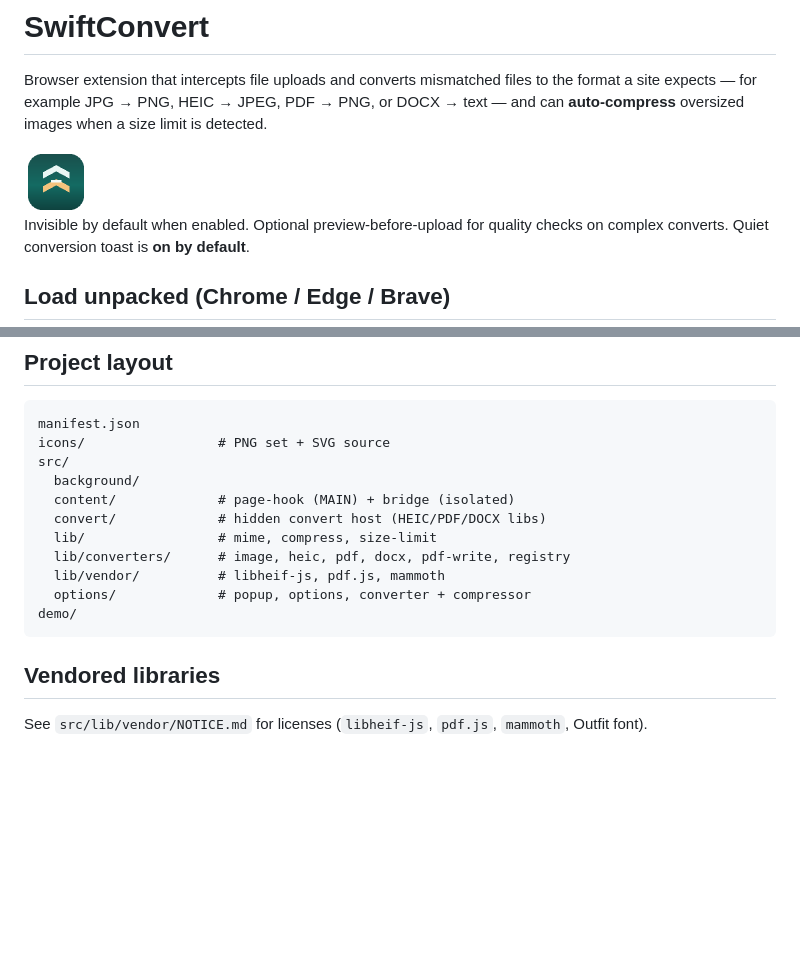
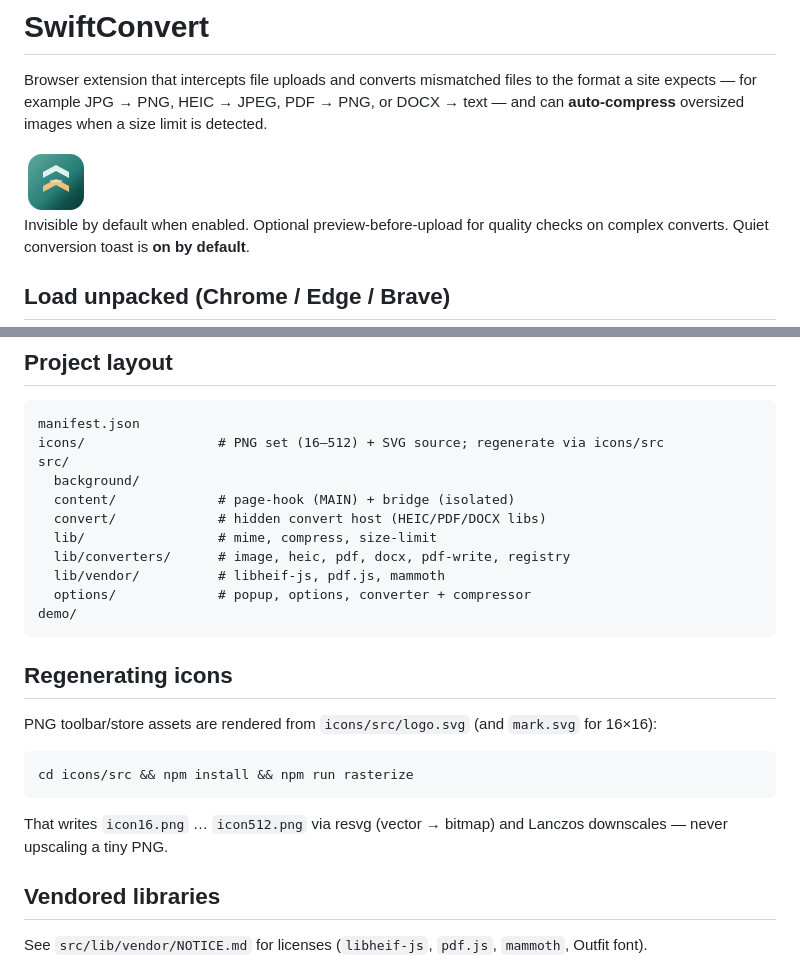
Before and after one commit to DTYoda/SwiftConvert, a Markdown page: README.md, 2 parts joined by grey strips. Drawn GitHub-style; pictures changed too: icons/icon128.png, icons/icon256.png (added); blank space fills up the shorter version.

````diff
--- a/README.md
+++ b/README.md
@@ -2,7 +2,7 @@
 
 Browser extension that intercepts file uploads and converts mismatched files to the format a site expects — for example JPG → PNG, HEIC → JPEG, PDF → PNG, or DOCX → text — and can **auto-compress** oversized images when a size limit is detected.
 
-<img src="icons/icon128.png" alt="SwiftConvert logo" width="64" height="64" />
+<img src="icons/icon256.png" alt="SwiftConvert logo" width="64" height="64" />
 
 Invisible by default when enabled. Optional preview-before-upload for quality checks on complex converts. Quiet conversion toast is **on by default**.
 
@@ -90,7 +90,7 @@ Covered fields show the SwiftConvert logo mark when the extension is enabled.
 
 ```
 manifest.json
-icons/                 # PNG set + SVG source
+icons/                 # PNG set (16–512) + SVG source; regenerate via icons/src
 src/
   background/
   content/             # page-hook (MAIN) + bridge (isolated)
@@ -102,6 +102,16 @@ src/
 demo/
 ```
 
+## Regenerating icons
+
+PNG toolbar/store assets are rendered from `icons/src/logo.svg` (and `mark.svg` for 16×16):
+
+```bash
+cd icons/src && npm install && npm run rasterize
+```
+
+That writes `icon16.png` … `icon512.png` via resvg (vector → bitmap) and Lanczos downscales — never upscaling a tiny PNG.
+
 ## Vendored libraries
 
 See `src/lib/vendor/NOTICE.md` for licenses (`libheif-js`, `pdf.js`, `mammoth`, Outfit font).
````
Also changed, not shown: icons/icon16.png, icons/icon32.png, icons/icon48.png, icons/icon512.png (added), 10 other files.
